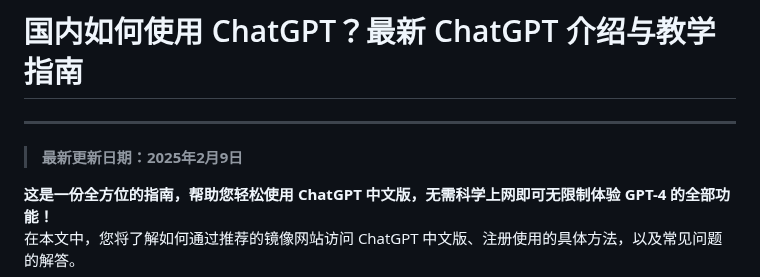
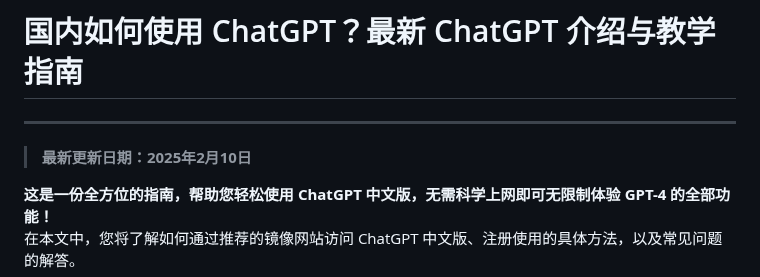
Before and after one commit to chatgpt-chinese-mirrors/chinese-chatgpt-guide, a Markdown page: README.md, the part around the change. Drawn GitHub-style.

```diff
--- a/README.md
+++ b/README.md
@@ -1,6 +1,6 @@
 # 国内如何使用 ChatGPT？最新 ChatGPT 介绍与教学指南
 ---
-> **最新更新日期：2025年2月9日**
+> **最新更新日期：2025年2月10日**
 
 **这是一份全方位的指南，帮助您轻松使用 ChatGPT 中文版，无需科学上网即可无限制体验 GPT-4 的全部功能！**
 在本文中，您将了解如何通过推荐的镜像网站访问 ChatGPT 中文版、注册使用的具体方法，以及常见问题的解答。
```
